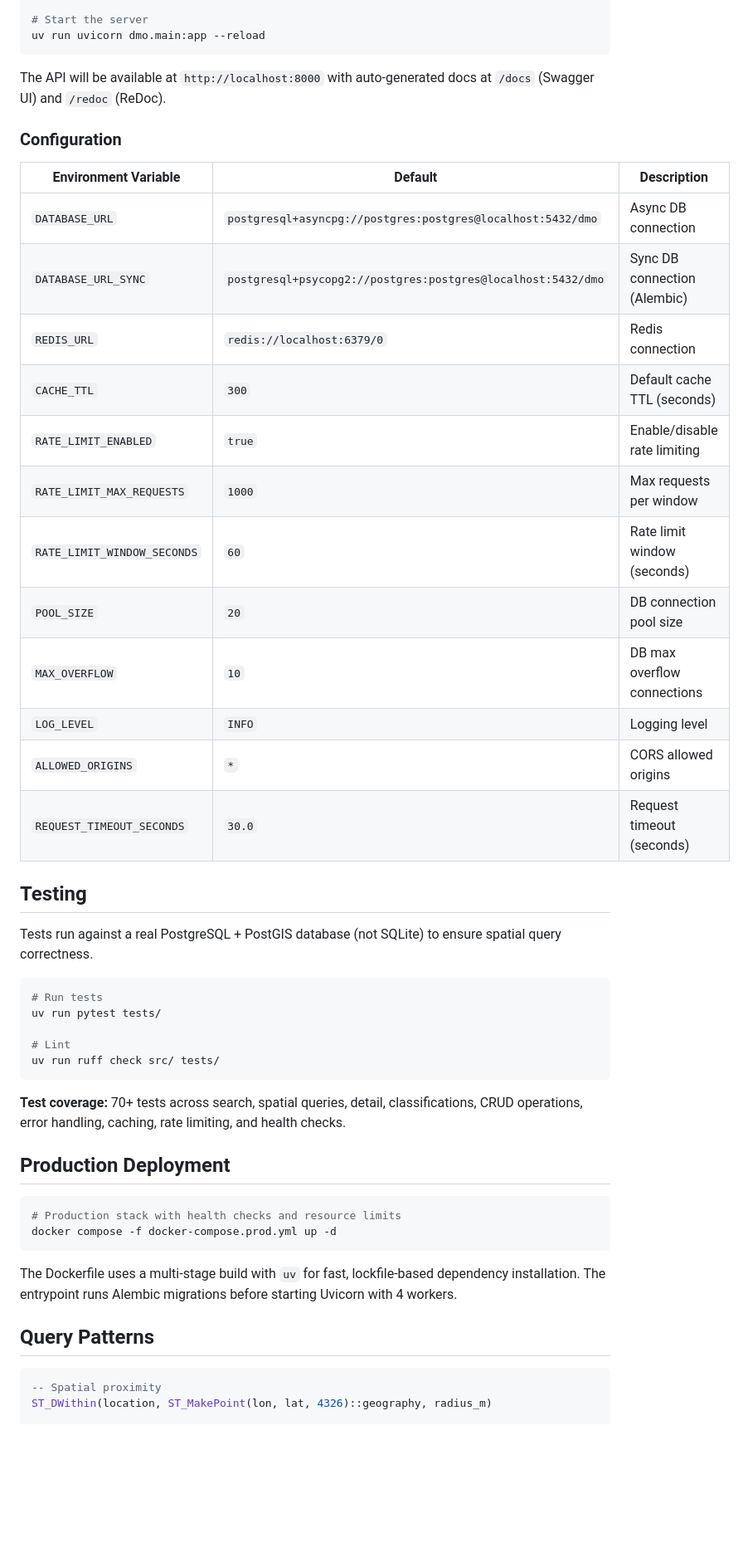
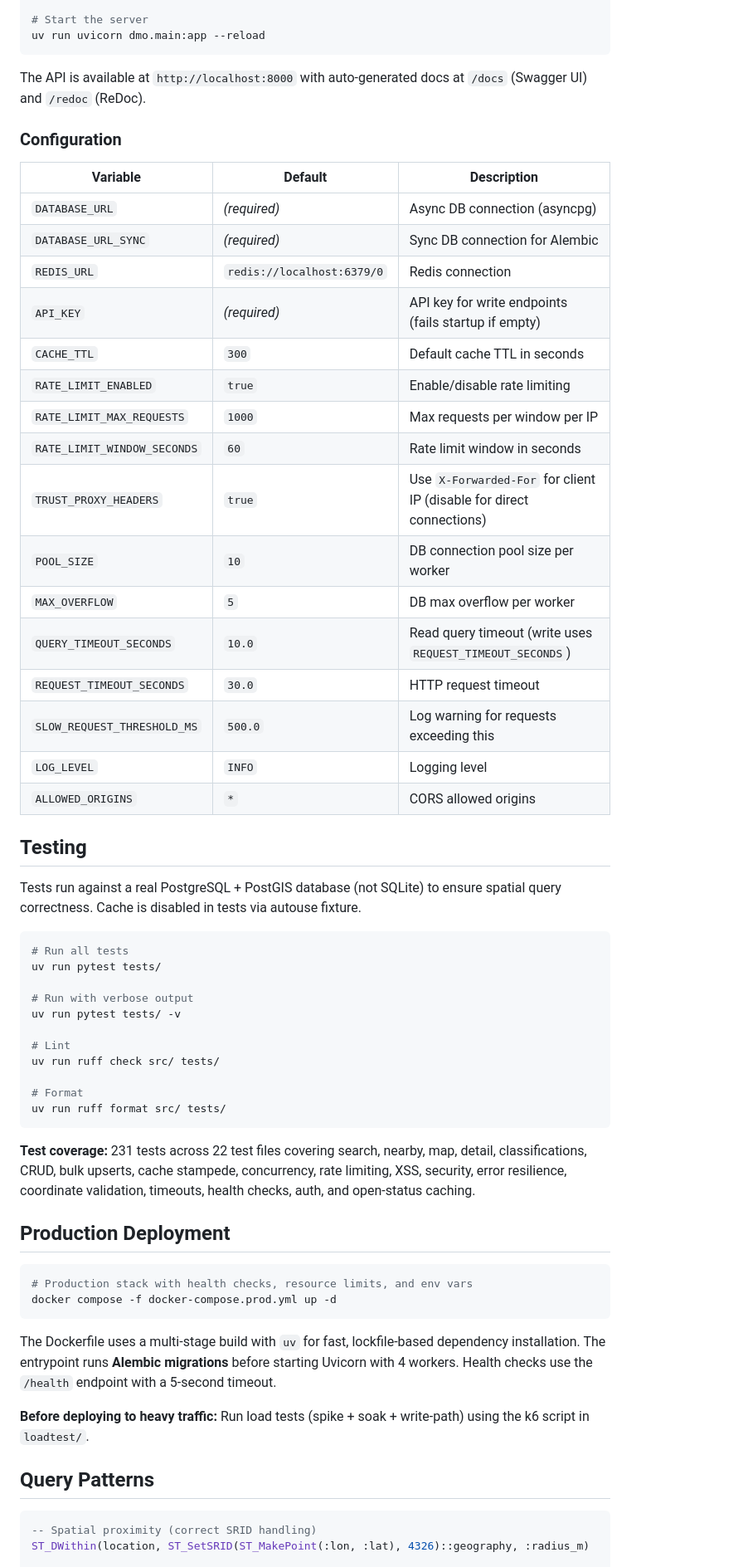
Before and after one commit to kavehs87/unified-my3pai-place-service, a Markdown page: README.md, the part around one of its changes. Shown at 83% size. Rendered like a GitHub page; blank space fills up the shorter version.

````diff
--- a/README.md
+++ b/README.md
@@ -203,52 +240,64 @@ uv run alembic upgrade head
 uv run uvicorn dmo.main:app --reload
 ```
 
-The API will be available at `http://localhost:8000` with auto-generated docs at `/docs` (Swagger UI) and `/redoc` (ReDoc).
+The API is available at `http://localhost:8000` with auto-generated docs at `/docs` (Swagger UI) and `/redoc` (ReDoc).
 
 ### Configuration
 
-| Environment Variable | Default | Description |
+| Variable | Default | Description |
 |---|---|---|
-| `DATABASE_URL` | `postgresql+asyncpg://postgres:postgres@localhost:5432/dmo` | Async DB connection |
-| `DATABASE_URL_SYNC` | `postgresql+psycopg2://postgres:postgres@localhost:5432/dmo` | Sync DB connection (Alembic) |
+| `DATABASE_URL` | *(required)* | Async DB connection (asyncpg) |
+| `DATABASE_URL_SYNC` | *(required)* | Sync DB connection for Alembic |
 | `REDIS_URL` | `redis://localhost:6379/0` | Redis connection |
-| `CACHE_TTL` | `300` | Default cache TTL (seconds) |
+| `API_KEY` | *(required)* | API key for write endpoints (fails startup if empty) |
+| `CACHE_TTL` | `300` | Default cache TTL in seconds |
 | `RATE_LIMIT_ENABLED` | `true` | Enable/disable rate limiting |
-| `RATE_LIMIT_MAX_REQUESTS` | `1000` | Max requests per window |
-| `RATE_LIMIT_WINDOW_SECONDS` | `60` | Rate limit window (seconds) |
-| `POOL_SIZE` | `20` | DB connection pool size |
-| `MAX_OVERFLOW` | `10` | DB max overflow connections |
+| `RATE_LIMIT_MAX_REQUESTS` | `1000` | Max requests per window per IP |
+| `RATE_LIMIT_WINDOW_SECONDS` | `60` | Rate limit window in seconds |
+| `TRUST_PROXY_HEADERS` | `true` | Use `X-Forwarded-For` for client IP (disable for direct connections) |
+| `POOL_SIZE` | `10` | DB connection pool size per worker |
+| `MAX_OVERFLOW` | `5` | DB max overflow per worker |
+| `QUERY_TIMEOUT_SECONDS` | `10.0` | Read query timeout (write uses `REQUEST_TIMEOUT_SECONDS`) |
+| `REQUEST_TIMEOUT_SECONDS` | `30.0` | HTTP request timeout |
+| `SLOW_REQUEST_THRESHOLD_MS` | `500.0` | Log warning for requests exceeding this |
 | `LOG_LEVEL` | `INFO` | Logging level |
 | `ALLOWED_ORIGINS` | `*` | CORS allowed origins |
-| `REQUEST_TIMEOUT_SECONDS` | `30.0` | Request timeout (seconds) |
 
 ## Testing
 
-Tests run against a real PostgreSQL + PostGIS database (not SQLite) to ensure spatial query correctness.
+Tests run against a real PostgreSQL + PostGIS database (not SQLite) to ensure spatial query correctness. Cache is disabled in tests via autouse fixture.
 
 ```bash
-# Run tests
+# Run all tests
 uv run pytest tests/
+
+# Run with verbose output
+uv run pytest tests/ -v
 
 # Lint
 uv run ruff check src/ tests/
+
+# Format
+uv run ruff format src/ tests/
 ```
 
-**Test coverage:** 70+ tests across search, spatial queries, detail, classifications, CRUD operations, error handling, caching, rate limiting, and health checks.
+**Test coverage:** 231 tests across 22 test files covering search, nearby, map, detail, classifications, CRUD, bulk upserts, cache stampede, concurrency, rate limiting, XSS, security, error resilience, coordinate validation, timeouts, health checks, auth, and open-status caching.
 
 ## Production Deployment
 
 ```bash
-# Production stack with health checks and resource limits
+# Production stack with health checks, resource limits, and env vars
 docker compose -f docker-compose.prod.yml up -d
 ```
 
-The Dockerfile uses a multi-stage build with `uv` for fast, lockfile-based dependency installation. The entrypoint runs Alembic migrations before starting Uvicorn with 4 workers.
+The Dockerfile uses a multi-stage build with `uv` for fast, lockfile-based dependency installation. The entrypoint runs **Alembic migrations** before starting Uvicorn with 4 workers. Health checks use the `/health` endpoint with a 5-second timeout.
+
+**Before deploying to heavy traffic:** Run load tests (spike + soak + write-path) using the k6 script in `loadtest/`.
 
 ## Query Patterns
 
 ```sql
--- Spatial proximity
-ST_DWithin(location, ST_MakePoint(lon, lat, 4326)::geography, radius_m)
+-- Spatial proximity (correct SRID handling)
+ST_DWithin(location, ST_SetSRID(ST_MakePoint(:lon, :lat), 4326)::geography, :radius_m)
 
 -- Bounding box
````
Also changed, not shown: other parts of README.md (+116 -59 lines).
